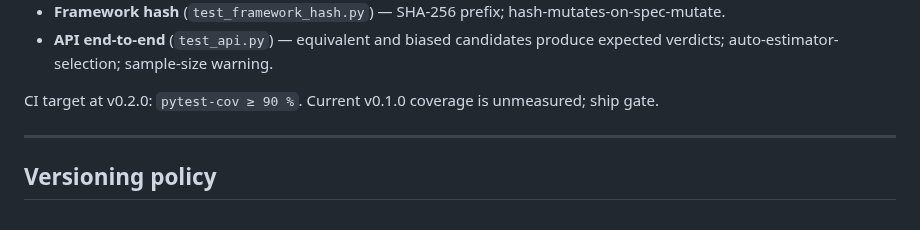
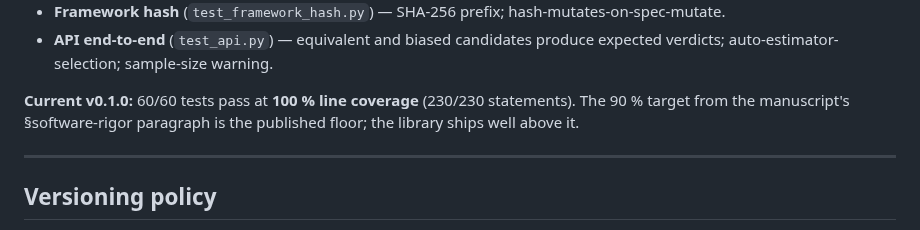
Before and after one commit to integritynoble/low_dose_CT, a Markdown page: WS-2_framework/pwm_dose_equivalence/README.md, the part around the change. Rendered like a GitHub page.

```diff
--- a/WS-2_framework/pwm_dose_equivalence/README.md
+++ b/WS-2_framework/pwm_dose_equivalence/README.md
@@ -117,7 +117,7 @@ The v0.1.0 test suite covers:
 * **Framework hash** (`test_framework_hash.py`) — SHA-256 prefix; hash-mutates-on-spec-mutate.
 * **API end-to-end** (`test_api.py`) — equivalent and biased candidates produce expected verdicts; auto-estimator-selection; sample-size warning.
 
-CI target at v0.2.0: `pytest-cov ≥ 90 %`. Current v0.1.0 coverage is unmeasured; ship gate.
+**Current v0.1.0:** 60/60 tests pass at **100 % line coverage** (230/230 statements). The 90 % target from the manuscript's §software-rigor paragraph is the published floor; the library ships well above it.
 
 ---
 
```
Also changed, not shown: WS-1_dataset/README.md (+1 -1 lines), WS-2_framework/README.md (+7 -7 lines).
